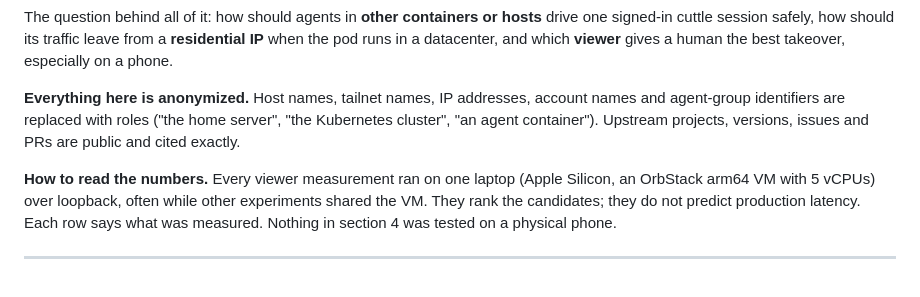
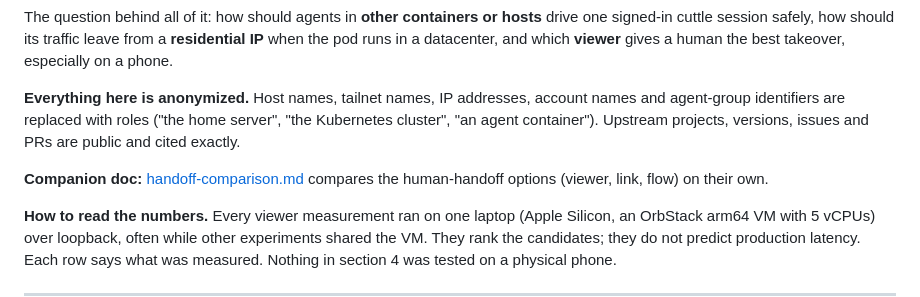
Before and after one commit to glim-sh/cuttle, a Markdown page: docs/2611-04-remote-driving-research/README.md, the part around the change. Rendered like a GitHub page; blank space fills up the shorter version.

Commit message:
docs: compare the human-handoff options (viewer, link, flow)

```diff
--- a/docs/2611-04-remote-driving-research/README.md
+++ b/docs/2611-04-remote-driving-research/README.md
@@ -11,6 +11,9 @@ phone.
 **Everything here is anonymized.** Host names, tailnet names, IP addresses, account names and
 agent-group identifiers are replaced with roles ("the home server", "the Kubernetes cluster",
 "an agent container"). Upstream projects, versions, issues and PRs are public and cited exactly.
+
+**Companion doc:** [handoff-comparison.md](handoff-comparison.md) compares the human-handoff
+options (viewer, link, flow) on their own.
 
 **How to read the numbers.** Every viewer measurement ran on one laptop (Apple Silicon, an
 OrbStack arm64 VM with 5 vCPUs) over loopback, often while other experiments shared the VM.
```
Also changed, not shown: docs/2611-04-remote-driving-research/handoff-comparison.md (added, +101 -0 lines).
